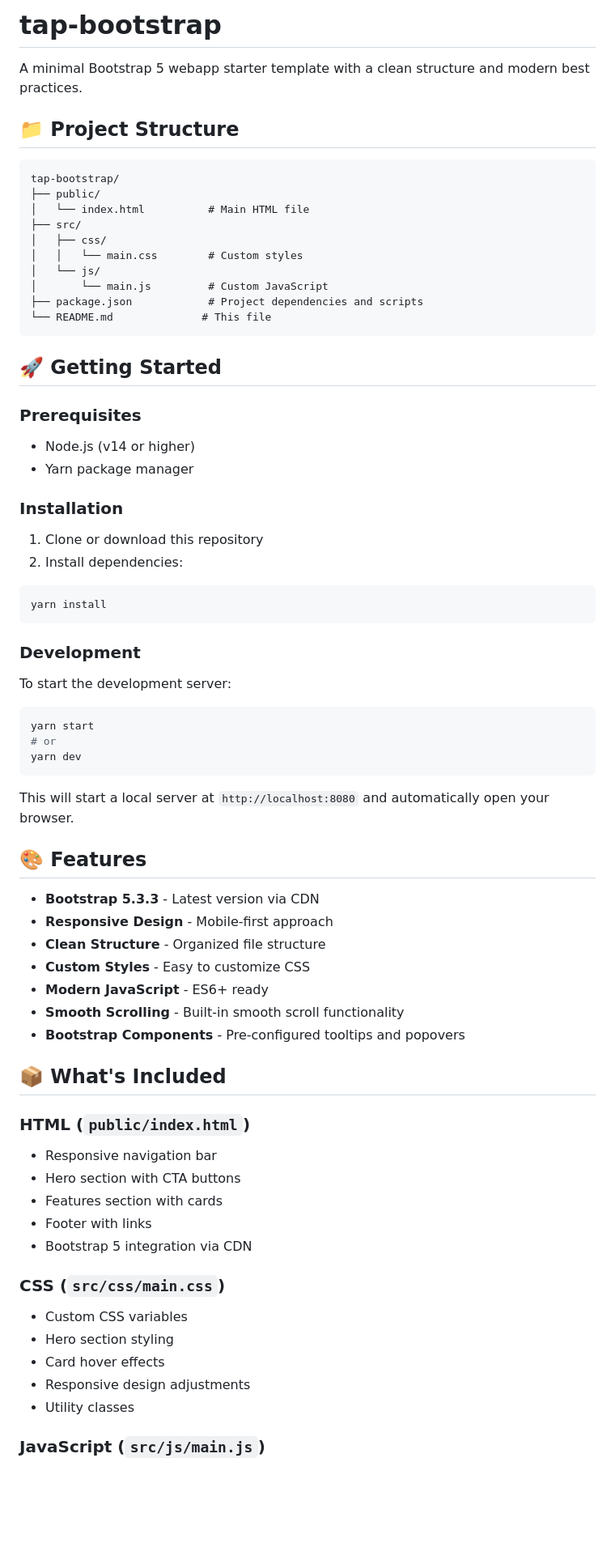
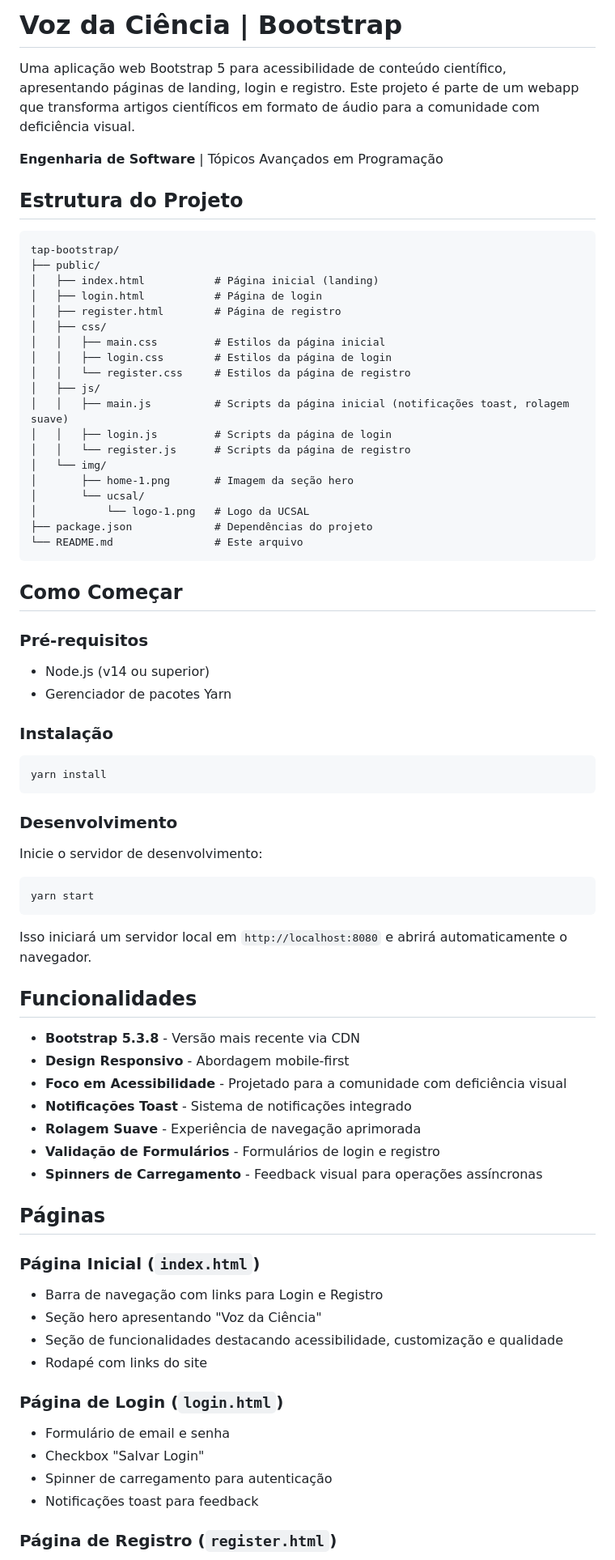
Before and after one commit to paulo-2048/tap-bootstrap, a Markdown page: README.md, the part around one of its changes. Shown at 81% size. GitHub-like rendering; blank space fills up the shorter version.

Commit message:
fix: update README.md

````diff
--- a/README.md
+++ b/README.md
@@ -1,77 +1,81 @@
-# tap-bootstrap
+# Voz da Ciência | Bootstrap
 
-A minimal Bootstrap 5 webapp starter template with a clean structure and modern best practices.
+Uma aplicação web Bootstrap 5 para acessibilidade de conteúdo científico, apresentando páginas de landing, login e registro. Este projeto é parte de um webapp que transforma artigos científicos em formato de áudio para a comunidade com deficiência visual.
 
-## 📁 Project Structure
+**Engenharia de Software** | Tópicos Avançados em Programação
+
+## Estrutura do Projeto
 
 ```
 tap-bootstrap/
 ├── public/
-│   └── index.html          # Main HTML file
-├── src/
+│   ├── index.html           # Página inicial (landing)
+│   ├── login.html           # Página de login
+│   ├── register.html        # Página de registro
 │   ├── css/
-│   │   └── main.css        # Custom styles
-│   └── js/
-│       └── main.js         # Custom JavaScript
-├── package.json            # Project dependencies and scripts
-└── README.md              # This file
+│   │   ├── main.css         # Estilos da página inicial
+│   │   ├── login.css        # Estilos da página de login
+│   │   └── register.css     # Estilos da página de registro
+│   ├── js/
+│   │   ├── main.js          # Scripts da página inicial (notificações toast, rolagem suave)
+│   │   ├── login.js         # Scripts da página de login
+│   │   └── register.js      # Scripts da página de registro
+│   └── img/
+│       ├── home-1.png       # Imagem da seção hero
+│       └── ucsal/
+│           └── logo-1.png   # Logo da UCSAL
+├── package.json             # Dependências do projeto
+└── README.md                # Este arquivo
 ```
 
-## 🚀 Getting Started
+## Como Começar
 
-### Prerequisites
+### Pré-requisitos
 
-- Node.js (v14 or higher)
-- Yarn package manager
+- Node.js (v14 ou superior)
+- Gerenciador de pacotes Yarn
 
-### Installation
-
-1. Clone or download this repository
-2. Install dependencies:
+### Instalação
 
 ```bash
 yarn install
 ```
 
-### Development
+### Desenvolvimento
 
-To start the development server:
+Inicie o servidor de desenvolvimento:
 
 ```bash
 yarn start
-# or
-yarn dev
 ```
 
-This will start a local server at `http://localhost:8080` and automatically open your browser.
+Isso iniciará um servidor local em `http://localhost:8080` e abrirá automaticamente o navegador.
 
-## 🎨 Features
+## Funcionalidades
 
-- **Bootstrap 5.3.3** - Latest version via CDN
-- **Responsive Design** - Mobile-first approach
-- **Clean Structure** - Organized file structure
-- **Custom Styles** - Easy to customize CSS
-- **Modern JavaScript** - ES6+ ready
-- **Smooth Scrolling** - Built-in smooth scroll functionality
-- **Bootstrap Components** - Pre-configured tooltips and popovers
+- **Bootstrap 5.3.8** - Versão mais recente via CDN
+- **Design Responsivo** - Abordagem mobile-first
+- **Foco em Acessibilidade** - Projetado para a comunidade com deficiência visual
+- **Notificações Toast** - Sistema de notificações integrado
+- **Rolagem Suave** - Experiência de navegação aprimorada
+- **Validação de Formulários** - Formulários de login e registro
+- **Spinners de Carregamento** - Feedback visual para operações assíncronas
 
-## 📦 What's Included
+## Páginas
 
-### HTML (`public/index.html`)
+### Página Inicial (`index.html`)
 
-- Responsive navigation bar
-- Hero section with CTA buttons
-- Features section with cards
-- Footer with links
-- Bootstrap 5 integration via CDN
+- Barra de navegação com links para Login e Registro
+- Seção hero apresentando "Voz da Ciência"
+- Seção de funcionalidades destacando acessibilidade, customização e qualidade
+- Rodapé com links do site
 
-### CSS (`src/css/main.css`)
+### Página de Login (`login.html`)
 
-- Custom CSS variables
-- Hero section styling
-- Card hover effects
-- Responsive design adjustments
-- Utility classes
+- Formulário de email e senha
+- Checkbox "Salvar Login"
+- Spinner de carregamento para autenticação
+- Notificações toast para feedback
 
-### JavaScript (`src/js/main.js`)
+### Página de Registro (`register.html`)
 
````
Also changed, not shown: other parts of README.md (+17 -59 lines).
